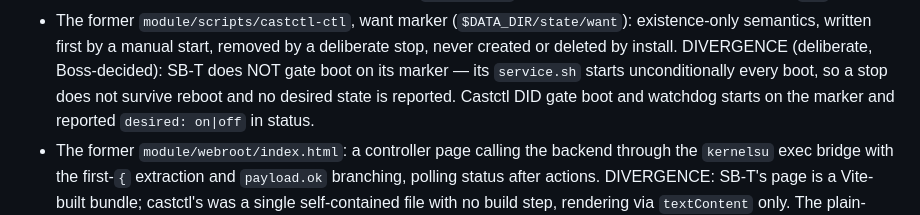
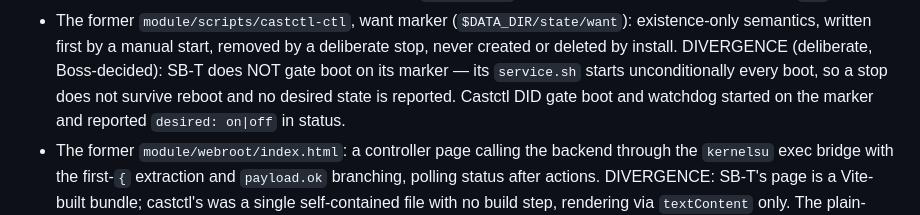
Before and after one commit to thoitiettxl-cyber/castctl, a Markdown page: docs/provenance.md, the part around the change. GitHub-like rendering.

Commit message:
docs: fix loop-2 review wording (past-tense watchdog sentence)

```diff
--- a/docs/provenance.md
+++ b/docs/provenance.md
@@ -1118,7 +1118,7 @@ no SB-T source copied):
   Boss-decided): SB-T does NOT gate boot on its marker — its
   `service.sh` starts unconditionally every boot, so a stop
   does not survive reboot and no desired state is reported.
-  Castctl DID gate boot and watchdog starts on the marker
+  Castctl DID gate boot and watchdog started on the marker
   and reported `desired: on|off` in status.
 - The former `module/webroot/index.html`: a controller page
   calling the backend through the `kernelsu` exec bridge with
```
